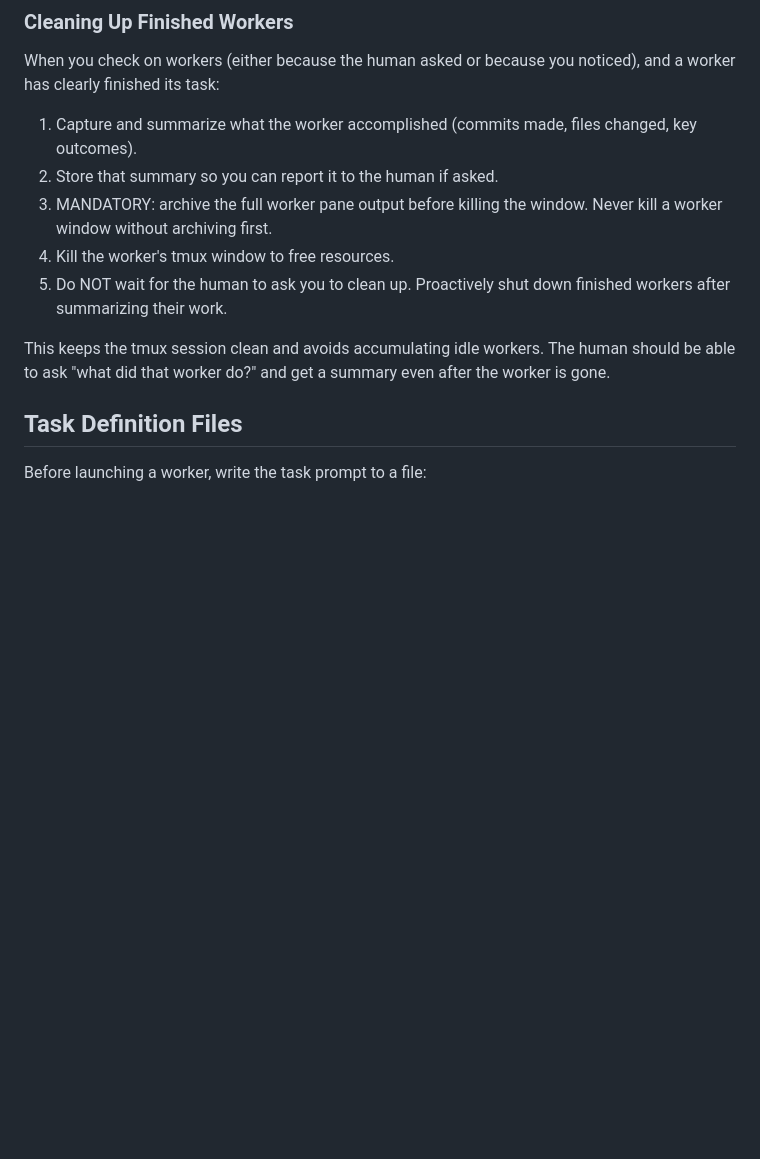
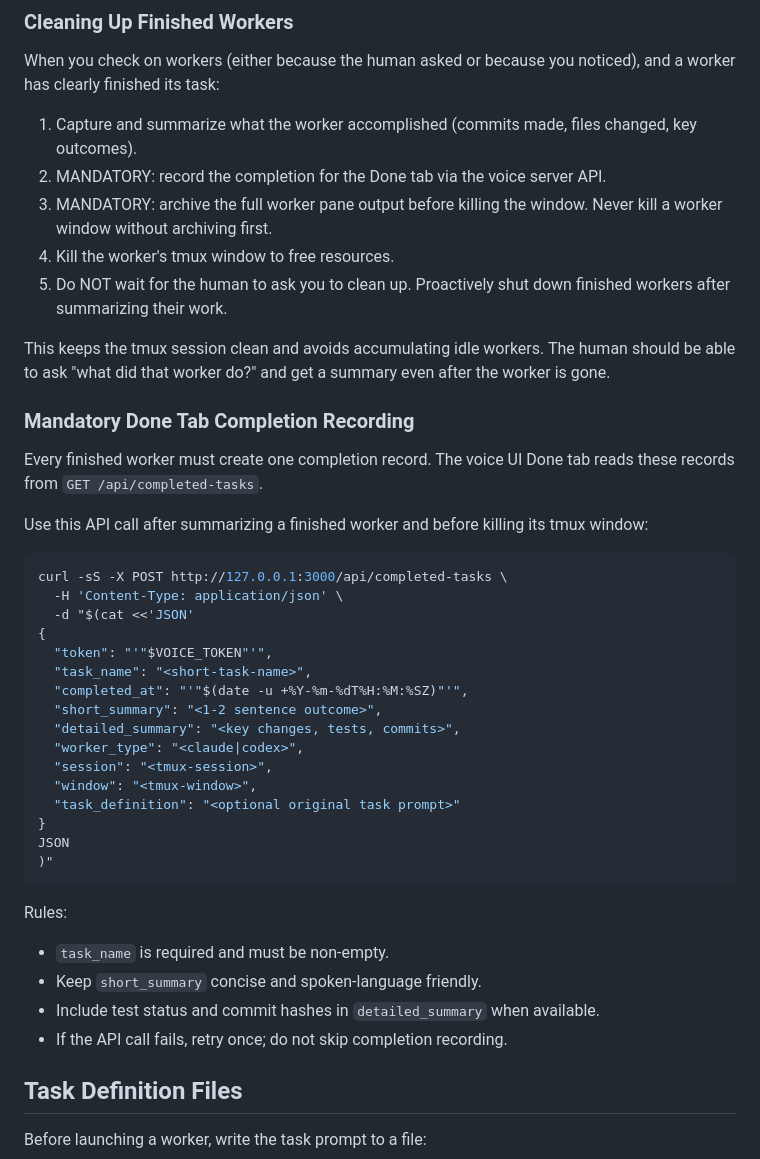
Before and after one commit to zardus/voice-squad, a Markdown page: src/captain-instructions.md, the part around the change. Rendered like a GitHub page; blank space fills up the shorter version.

Commit message:
Restore mandatory Done-tab completion recording in captain workflow

````diff
--- a/src/captain-instructions.md
+++ b/src/captain-instructions.md
@@ -278,12 +278,44 @@ Signs a codex worker is TRULY dead:
 When you check on workers (either because the human asked or because you noticed), and a worker has clearly finished its task:
 
 1. Capture and summarize what the worker accomplished (commits made, files changed, key outcomes).
-2. Store that summary so you can report it to the human if asked.
+2. MANDATORY: record the completion for the Done tab via the voice server API.
 3. MANDATORY: archive the full worker pane output before killing the window. Never kill a worker window without archiving first.
 4. Kill the worker's tmux window to free resources.
 5. Do NOT wait for the human to ask you to clean up. Proactively shut down finished workers after summarizing their work.
 
 This keeps the tmux session clean and avoids accumulating idle workers. The human should be able to ask "what did that worker do?" and get a summary even after the worker is gone.
+
+### Mandatory Done Tab Completion Recording
+
+Every finished worker must create one completion record. The voice UI Done tab reads these records from `GET /api/completed-tasks`.
+
+Use this API call after summarizing a finished worker and before killing its tmux window:
+
+```bash
+curl -sS -X POST http://127.0.0.1:3000/api/completed-tasks \
+  -H 'Content-Type: application/json' \
+  -d "$(cat <<'JSON'
+{
+  "token": "'"$VOICE_TOKEN"'",
+  "task_name": "<short-task-name>",
+  "completed_at": "'"$(date -u +%Y-%m-%dT%H:%M:%SZ)"'",
+  "short_summary": "<1-2 sentence outcome>",
+  "detailed_summary": "<key changes, tests, commits>",
+  "worker_type": "<claude|codex>",
+  "session": "<tmux-session>",
+  "window": "<tmux-window>",
+  "task_definition": "<optional original task prompt>"
+}
+JSON
+)"
+```
+
+Rules:
+
+- `task_name` is required and must be non-empty.
+- Keep `short_summary` concise and spoken-language friendly.
+- Include test status and commit hashes in `detailed_summary` when available.
+- If the API call fails, retry once; do not skip completion recording.
 
 ## Task Definition Files
 
````
